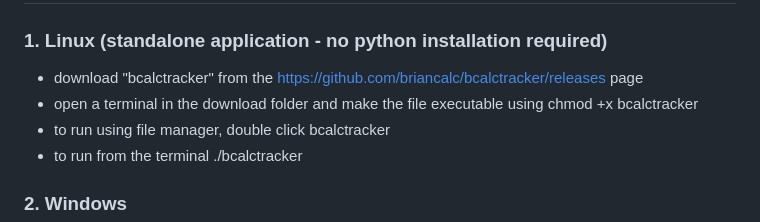
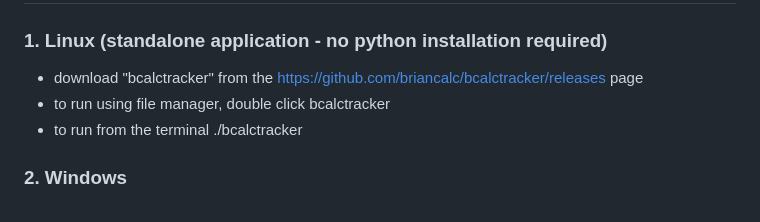
Before and after one commit to briancalc/bcalctracker, a Markdown page: README.md, the part around the change. GitHub-like rendering.

Commit message:
update 2026-06-10

```diff
--- a/README.md
+++ b/README.md
@@ -27,7 +27,6 @@ Hunters and hobbyists who prefer open-source applications. It's easy to track yo
 ### 1. Linux (standalone application - no python installation required)
 
 - download "bcalctracker" from the https://github.com/briancalc/bcalctracker/releases page
-- open a terminal in the download folder and make the file executable using chmod +x bcalctracker
 - to run using file manager, double click bcalctracker
 - to run from the terminal ./bcalctracker
 
```
